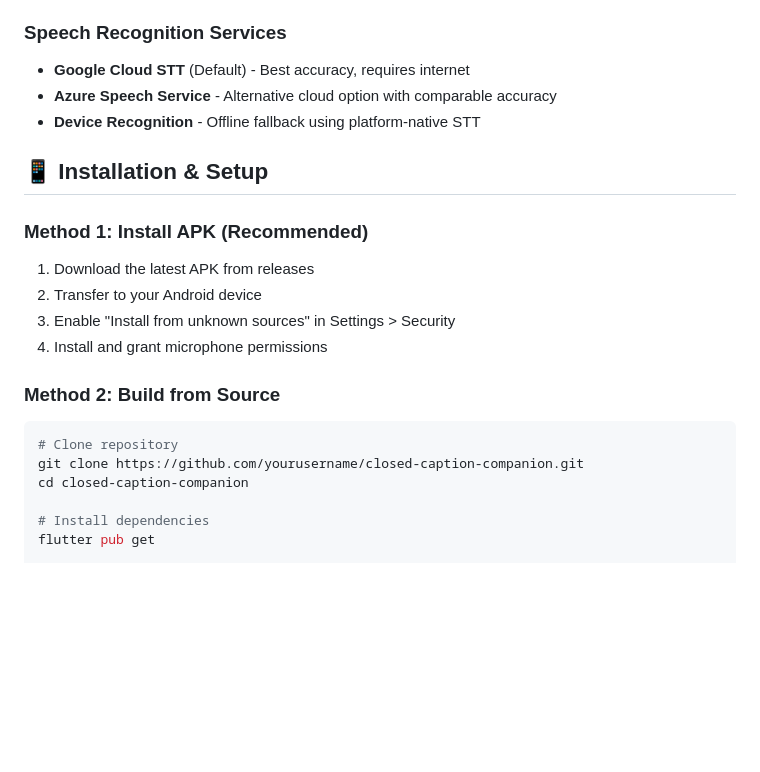
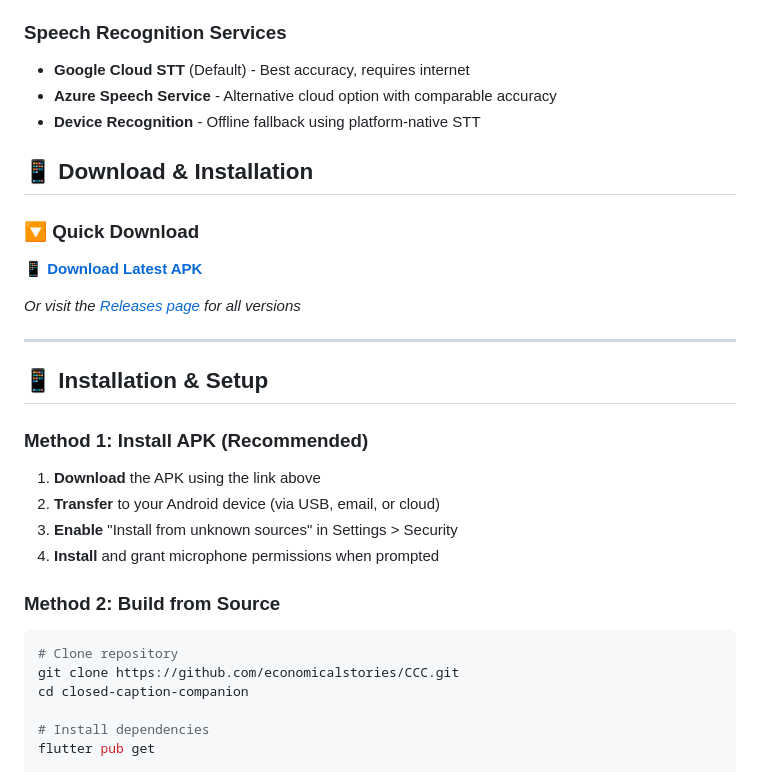
Before and after one commit to economicalstories/CCC, a Markdown page: README.md, the part around the change. GitHub-like rendering; blank space fills up the shorter version.

Commit message:
Update README with download links and GitHub releases info

````diff
--- a/README.md
+++ b/README.md
@@ -53,18 +53,27 @@ Give hard-of-hearing people ultra-low-latency captions of live, in-person speech
 - **Azure Speech Service** - Alternative cloud option with comparable accuracy
 - **Device Recognition** - Offline fallback using platform-native STT
 
+## 📱 Download & Installation
+
+### 🔽 Quick Download
+**[📱 Download Latest APK](https://github.com/economicalstories/CCC/releases/latest/download/app-release.apk)**
+
+*Or visit the [Releases page](https://github.com/economicalstories/CCC/releases) for all versions*
+
+---
+
 ## 📱 Installation & Setup
 
 ### Method 1: Install APK (Recommended)
-1. Download the latest APK from releases
-2. Transfer to your Android device
-3. Enable "Install from unknown sources" in Settings > Security
-4. Install and grant microphone permissions
+1. **Download** the APK using the link above
+2. **Transfer** to your Android device (via USB, email, or cloud)
+3. **Enable** "Install from unknown sources" in Settings > Security
+4. **Install** and grant microphone permissions when prompted
 
 ### Method 2: Build from Source
 ```bash
 # Clone repository
-git clone https://github.com/yourusername/closed-caption-companion.git
+git clone https://github.com/economicalstories/CCC.git
 cd closed-caption-companion
 
 # Install dependencies
````
